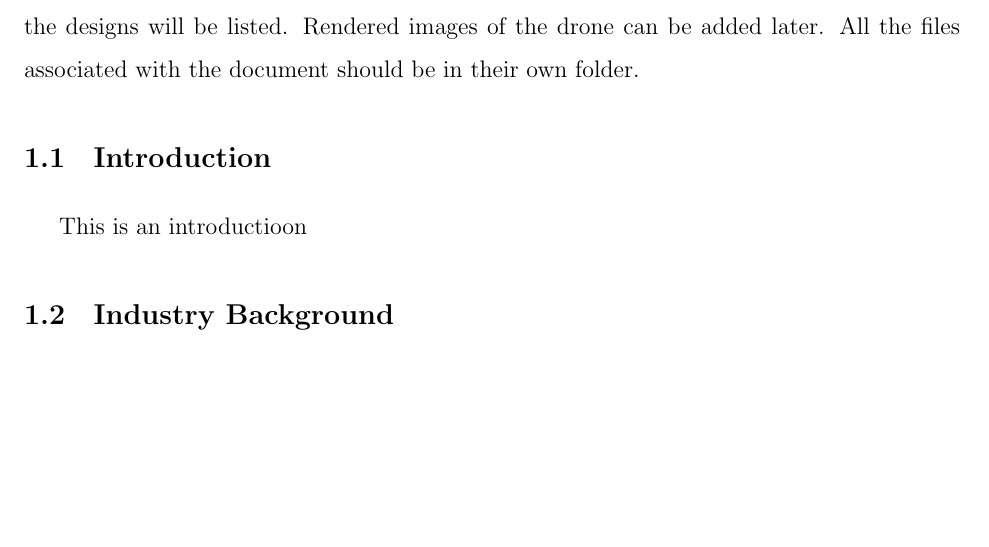
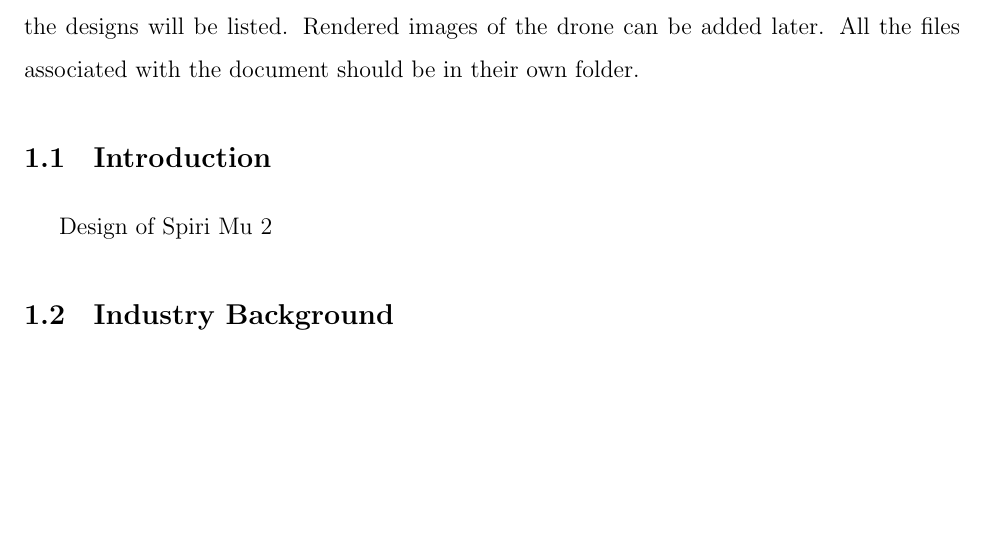
Before and after one commit to Pleiades-Spiri/design-document, a LaTeX document (Design Document.tex, which reads introduction.tex): part of page 5 of 25, cut so that both start at the same text. Compiled offline with pdfLaTeX.

Commit message:
Edited intro

```diff
--- a/introduction.tex
+++ b/introduction.tex
@@ -3,5 +3,5 @@ The purpose of this document is to record the design process for the Spiri Mu II
 At the end of the document, drawings of the designs will be listed. Rendered images of the drone can be added later.
 All the files associated with the document should be in their own folder.
 \section{Introduction}
-This is an introductioon
+Design of Spiri Mu 2
 \section{Industry Background}
```
